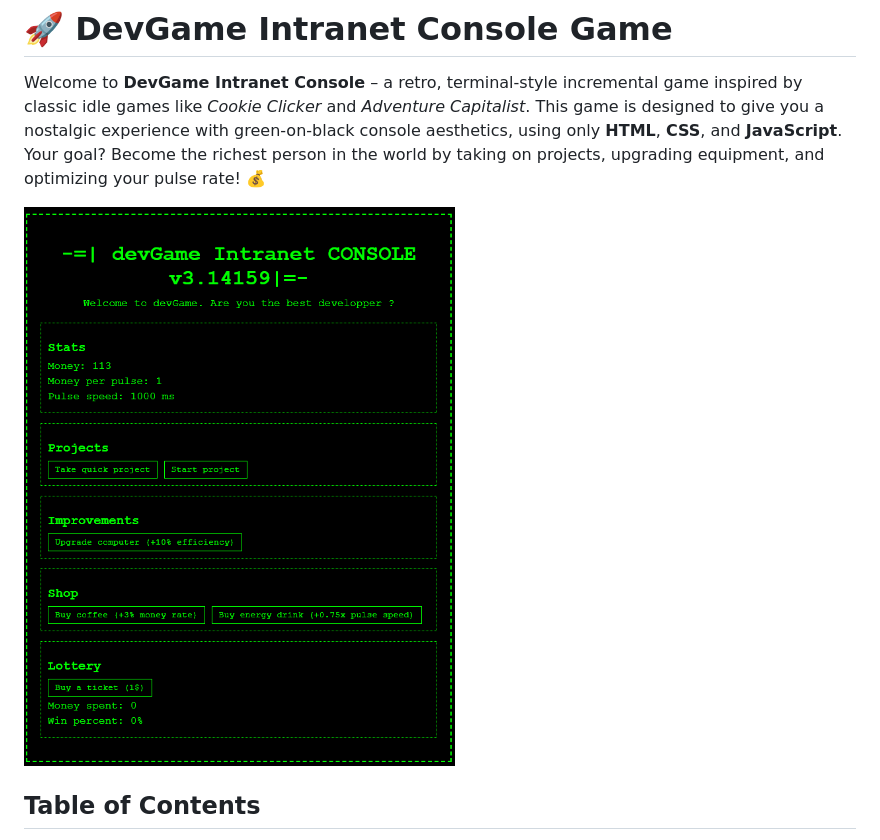
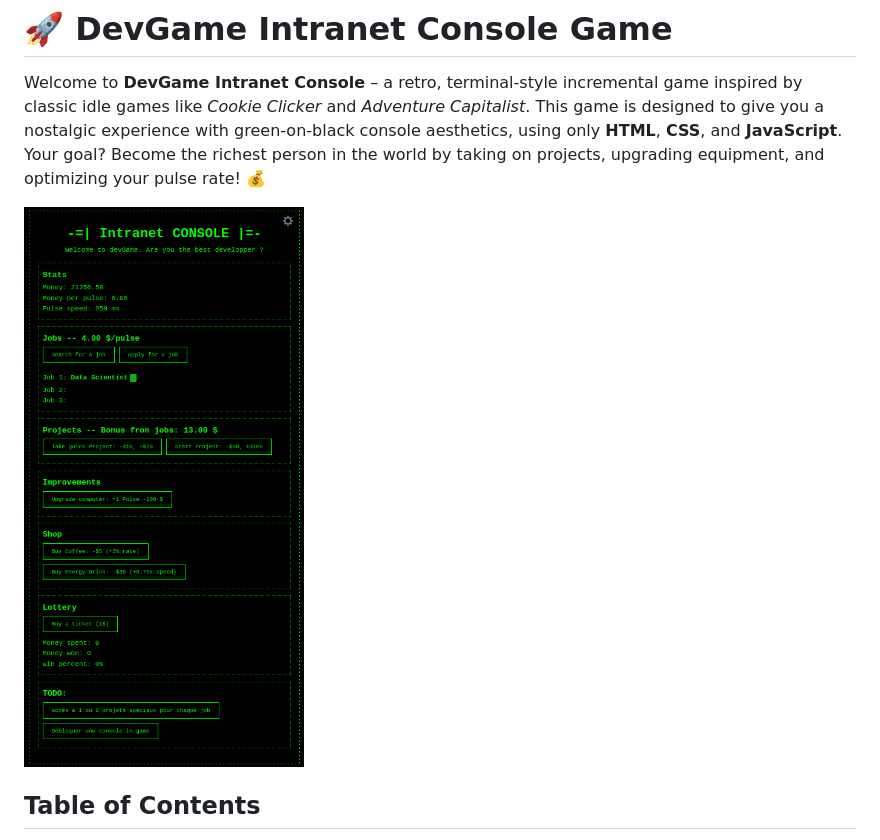
Before and after one commit to SkyBlyvion/DevGameV1, a Markdown page: README.md, the part around the change. Rendered like a GitHub page; pictures changed too: Images/LandingPage2.png (added).

Commit message:
maj du readme, ajout 2eme photo

```diff
--- a/README.md
+++ b/README.md
@@ -3,7 +3,7 @@
 
 Welcome to **DevGame Intranet Console** – a retro, terminal-style incremental game inspired by classic idle games like *Cookie Clicker* and *Adventure Capitalist*. This game is designed to give you a nostalgic experience with green-on-black console aesthetics, using only **HTML**, **CSS**, and **JavaScript**. Your goal? Become the richest person in the world by taking on projects, upgrading equipment, and optimizing your pulse rate! 💰
 
-![Game Screenshot](./Images/CaptureFront1.png) <!-- Update with the path to your game screenshot -->
+![Game Screenshot](./Images/LandingPage2.png) <!-- Update with the path to your game screenshot -->
 
 ## Table of Contents
 - [Features](#features)
```
Also changed, not shown: Ressources/Fonctionnalites.md (+7 -0 lines).
